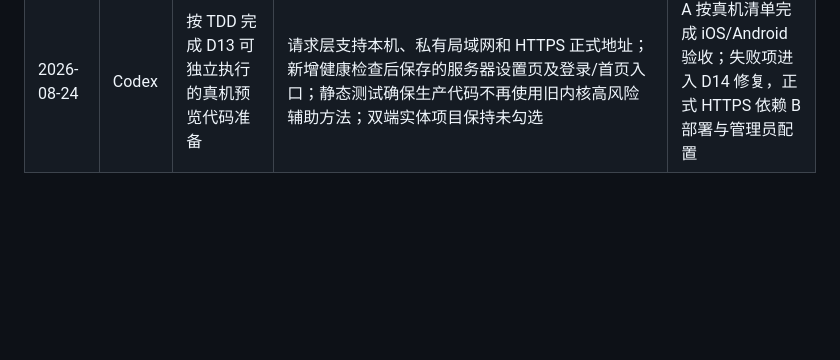
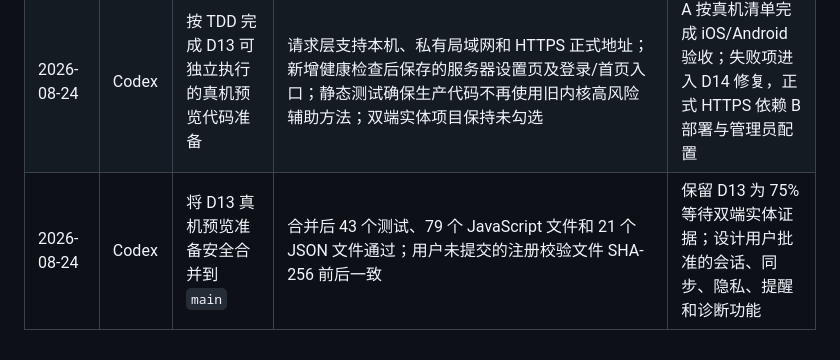
Before and after one commit to YKun12345/ADHD, a Markdown page: 项目任务与进度.md, the part around the change. GitHub-like rendering; blank space fills up the shorter version.

Commit message:
docs: close device readiness integration

```diff
--- a/项目任务与进度.md
+++ b/项目任务与进度.md
@@ -85,3 +85,4 @@
 | 2026-08-21 | Codex | 按 TDD 完成 D11 AI 助手聊天 UI | 对接只读 `/ai/chat` 契约，完成三类上下文、最近 6 条有效历史、成人/儿童安全引导、发送/降级/失败/重试状态、防重复点击、卸载保护、纯文本显示与敏感信息提示；聊天正文不写 storage，接口失败不伪造 AI 回答；34 个测试文件、64 个 JavaScript 文件、16 个 JSON 文件和 Git 空白检查全部通过，修改边界未出现 B 端文件 | 进入 D12 临床路径与科普；真实模型内容与真机键盘/滚动待 B 联调和 D13 验收 |
 | 2026-08-21 | Codex | 按 TDD 完成 D12 临床路径与离线科普 | 临床路径只统计账号、量表、两项认知、14 天追踪和综合报告五个 A 端节点；服务端不可用时保留本地进度；科普中心按成人/儿童筛选 6 篇内置文章，来源核对 CDC、NIMH、NICE，官方链接仅复制；不使用远程图片、`web-view` 或 `rich-text`，不把影像/DAC/医生结论虚报为完成；39 个测试文件、73 个 JavaScript 文件、19 个 JSON 文件及 Git 空白检查全部通过 | 进入 D13 兼容性与真机预览准备；实体扫码和双端真机由 A 最终验收 |
 | 2026-08-24 | Codex | 按 TDD 完成 D13 可独立执行的真机预览代码准备 | 请求层支持本机、私有局域网和 HTTPS 正式地址；新增健康检查后保存的服务器设置页及登录/首页入口；静态测试确保生产代码不再使用旧内核高风险辅助方法；双端实体项目保持未勾选 | A 按真机清单完成 iOS/Android 验收；失败项进入 D14 修复，正式 HTTPS 依赖 B 部署与管理员配置 |
+| 2026-08-24 | Codex | 将 D13 真机预览准备安全合并到 `main` | 合并后 43 个测试、79 个 JavaScript 文件和 21 个 JSON 文件通过；用户未提交的注册校验文件 SHA-256 前后一致 | 保留 D13 为 75% 等待双端实体证据；设计用户批准的会话、同步、隐私、提醒和诊断功能 |
```
Also changed, not shown: 1 other file.
